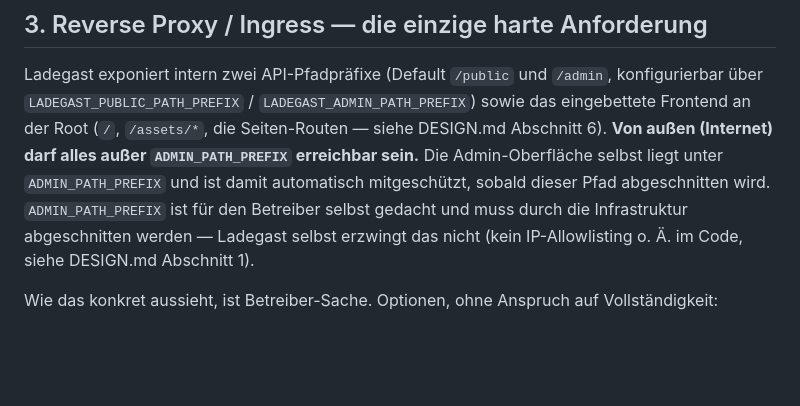
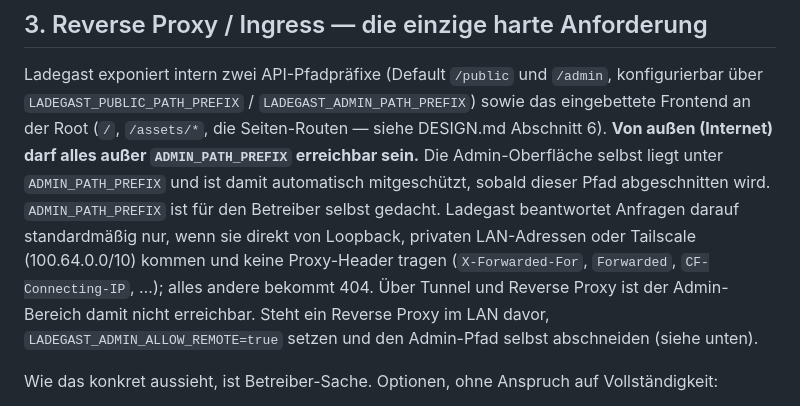
Before and after one commit to mafeko/ladegast, a Markdown page: DEPLOYMENT.md, the part around the change. GitHub-like rendering; blank space fills up the shorter version.

```diff
--- a/DEPLOYMENT.md
+++ b/DEPLOYMENT.md
@@ -51,9 +51,14 @@ Ladegast exponiert intern zwei API-Pfadpräfixe (Default `/public` und
 **Von außen (Internet) darf alles außer `ADMIN_PATH_PREFIX` erreichbar
 sein.** Die Admin-Oberfläche selbst liegt unter `ADMIN_PATH_PREFIX` und ist
 damit automatisch mitgeschützt, sobald dieser Pfad abgeschnitten wird.
-`ADMIN_PATH_PREFIX` ist für den Betreiber selbst gedacht und muss durch
-die Infrastruktur abgeschnitten werden — Ladegast selbst erzwingt das
-nicht (kein IP-Allowlisting o. Ä. im Code, siehe DESIGN.md Abschnitt 1).
+`ADMIN_PATH_PREFIX` ist für den Betreiber selbst gedacht. Ladegast
+beantwortet Anfragen darauf standardmäßig nur, wenn sie direkt von
+Loopback, privaten LAN-Adressen oder Tailscale (100.64.0.0/10) kommen und
+keine Proxy-Header tragen (`X-Forwarded-For`, `Forwarded`,
+`CF-Connecting-IP`, …); alles andere bekommt 404. Über Tunnel und
+Reverse Proxy ist der Admin-Bereich damit nicht erreichbar. Steht ein
+Reverse Proxy im LAN davor, `LADEGAST_ADMIN_ALLOW_REMOTE=true` setzen und
+den Admin-Pfad selbst abschneiden (siehe unten).
 
 Wie das konkret aussieht, ist Betreiber-Sache. Optionen, ohne Anspruch auf
 Vollständigkeit:
```
Also changed, not shown: GETTING-STARTED.md (added, +96 -0 lines), HOSTING.md (added, +146 -0 lines), README.md (+15 -1 lines), docs/screenshots/admin.png, docs/screenshots/guest-dashboard.png, docs/screenshots/guest-mobile.png, 2 other files.
